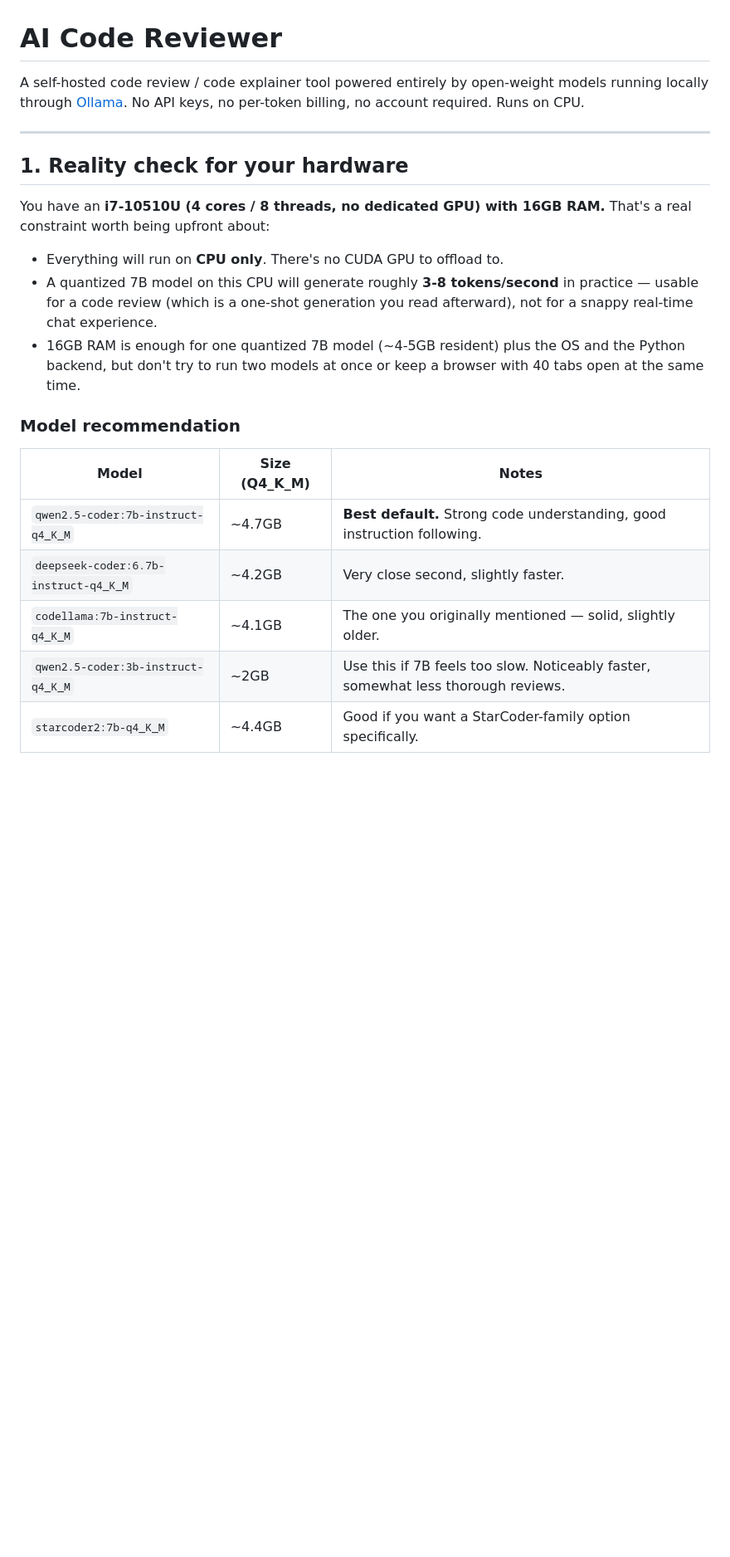
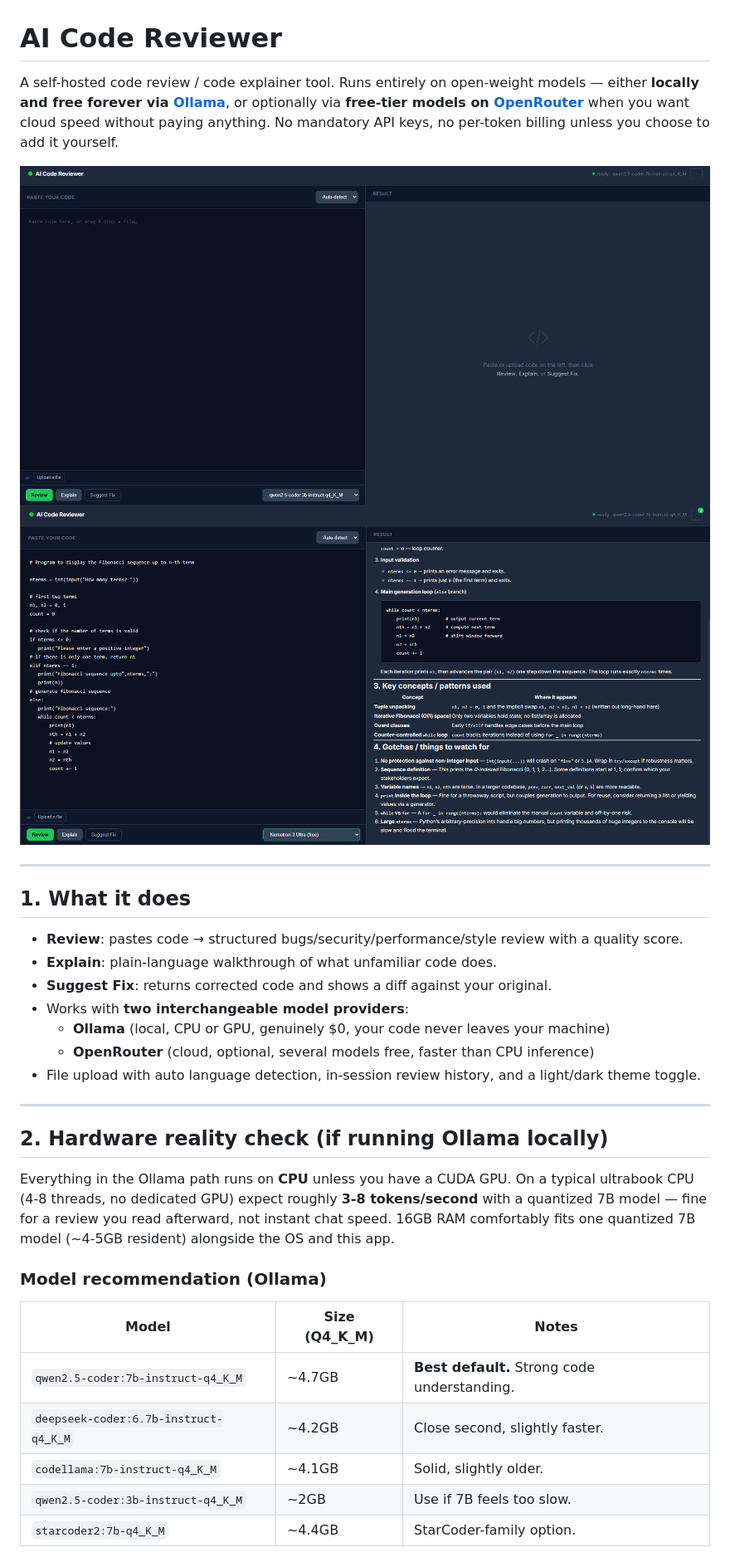
Before and after one commit to veebinvarshan/AI-Code-Reviewer, a Markdown page: README.md, the part around the change printed below. Shown: that part at 83% size. GitHub-like rendering; pictures changed too: image-1.png (added), image-2.png (added); blank space fills up the shorter version.

```diff
--- a/README.md
+++ b/README.md
@@ -1,31 +1,51 @@
 # AI Code Reviewer
 
-A self-hosted code review / code explainer tool powered entirely by
-open-weight models running locally through [Ollama](https://ollama.com).
-No API keys, no per-token billing, no account required. Runs on CPU.
+A self-hosted code review / code explainer tool. Runs entirely on open-weight
+models — either **locally and free forever via [Ollama](https://ollama.com)**,
+or optionally via **free-tier models on [OpenRouter](https://openrouter.ai)**
+when you want cloud speed without paying anything. No mandatory API keys, no
+per-token billing unless you choose to add it yourself.
+
+![alt text](image-1.png)
+![alt text](image-2.png)
+
+<!--
+## Screenshots
+Add 2-3 screenshots here once you have them, e.g.:
+
+![Review mode](docs/screenshot-review.png)
+![Explain mode](docs/screenshot-explain.png)
+-->
 
 ---
 
-## 1. Reality check for your hardware
+## 1. What it does
 
-You have an **i7-10510U (4 cores / 8 threads, no dedicated GPU) with 16GB RAM.**
-That's a real constraint worth being upfront about:
+- **Review**: pastes code → structured bugs/security/performance/style review with a quality score.
+- **Explain**: plain-language walkthrough of what unfamiliar code does.
+- **Suggest Fix**: returns corrected code and shows a diff against your original.
+- Works with **two interchangeable model providers**:
+  - **Ollama** (local, CPU or GPU, genuinely $0, your code never leaves your machine)
+  - **OpenRouter** (cloud, optional, several models free, faster than CPU inference)
+- File upload with auto language detection, in-session review history, and a light/dark theme toggle.
 
-- Everything will run on **CPU only**. There's no CUDA GPU to offload to.
-- A quantized 7B model on this CPU will generate roughly **3-8 tokens/second**
-  in practice — usable for a code review (which is a one-shot generation you
-  read afterward), not for a snappy real-time chat experience.
-- 16GB RAM is enough for one quantized 7B model (~4-5GB resident) plus the OS
-  and the Python backend, but don't try to run two models at once or keep
-  a browser with 40 tabs open at the same time.
+---
 
-### Model recommendation
+## 2. Hardware reality check (if running Ollama locally)
+
+Everything in the Ollama path runs on **CPU** unless you have a CUDA GPU. On a
+typical ultrabook CPU (4-8 threads, no dedicated GPU) expect roughly
+**3-8 tokens/second** with a quantized 7B model — fine for a review you read
+afterward, not instant chat speed. 16GB RAM comfortably fits one quantized 7B
+model (~4-5GB resident) alongside the OS and this app.
+
+### Model recommendation (Ollama)
 
 | Model | Size (Q4_K_M) | Notes |
 |---|---|---|
-| `qwen2.5-coder:7b-instruct-q4_K_M` | ~4.7GB | **Best default.** Strong code understanding, good instruction following. |
-| `deepseek-coder:6.7b-instruct-q4_K_M` | ~4.2GB | Very close second, slightly faster. |
-| `codellama:7b-instruct-q4_K_M` | ~4.1GB | The one you originally mentioned — solid, slightly older. |
-| `qwen2.5-coder:3b-instruct-q4_K_M` | ~2GB | Use this if 7B feels too slow. Noticeably faster, somewhat less thorough reviews. |
-| `starcoder2:7b-q4_K_M` | ~4.4GB | Good if you want a StarCoder-family option specifically. |
+| `qwen2.5-coder:7b-instruct-q4_K_M` | ~4.7GB | **Best default.** Strong code understanding. |
+| `deepseek-coder:6.7b-instruct-q4_K_M` | ~4.2GB | Close second, slightly faster. |
+| `codellama:7b-instruct-q4_K_M` | ~4.1GB | Solid, slightly older. |
+| `qwen2.5-coder:3b-instruct-q4_K_M` | ~2GB | Use if 7B feels too slow. |
+| `starcoder2:7b-q4_K_M` | ~4.4GB | StarCoder-family option. |
 
```
Also changed, not shown: other parts of README.md (+174 -116 lines), image.png (added), 3 other files.
